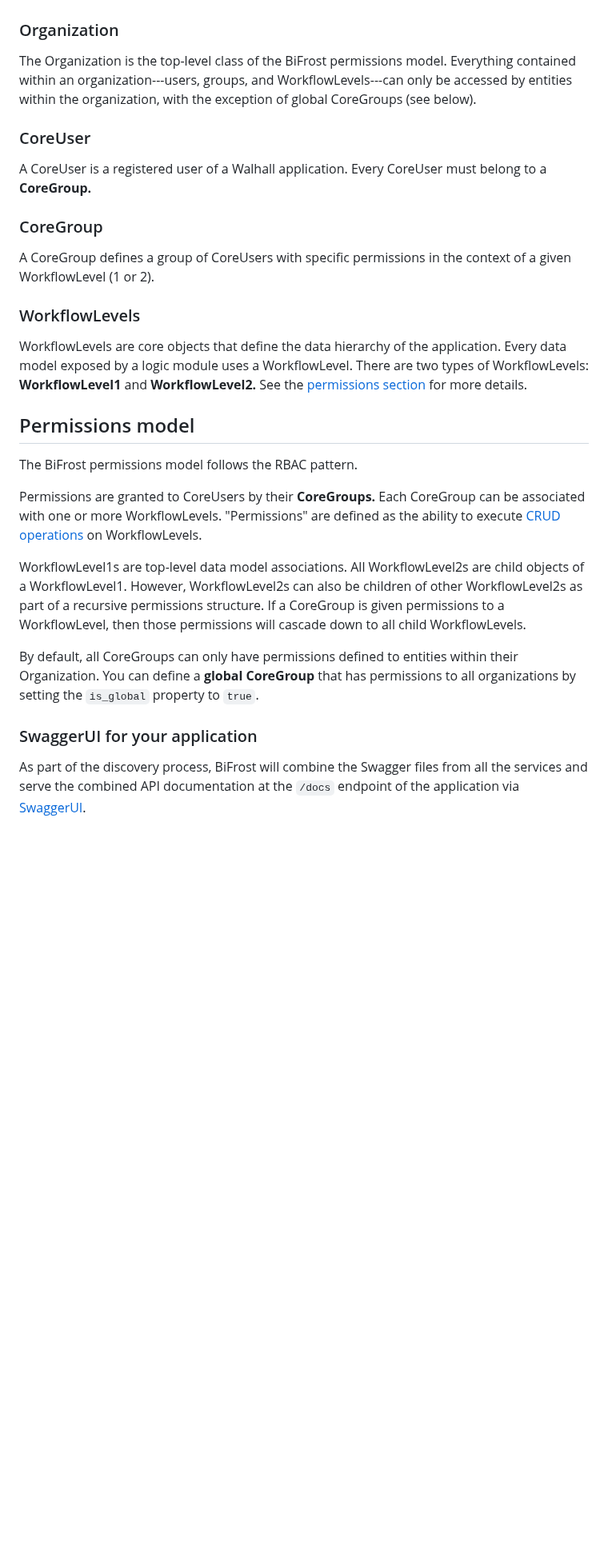
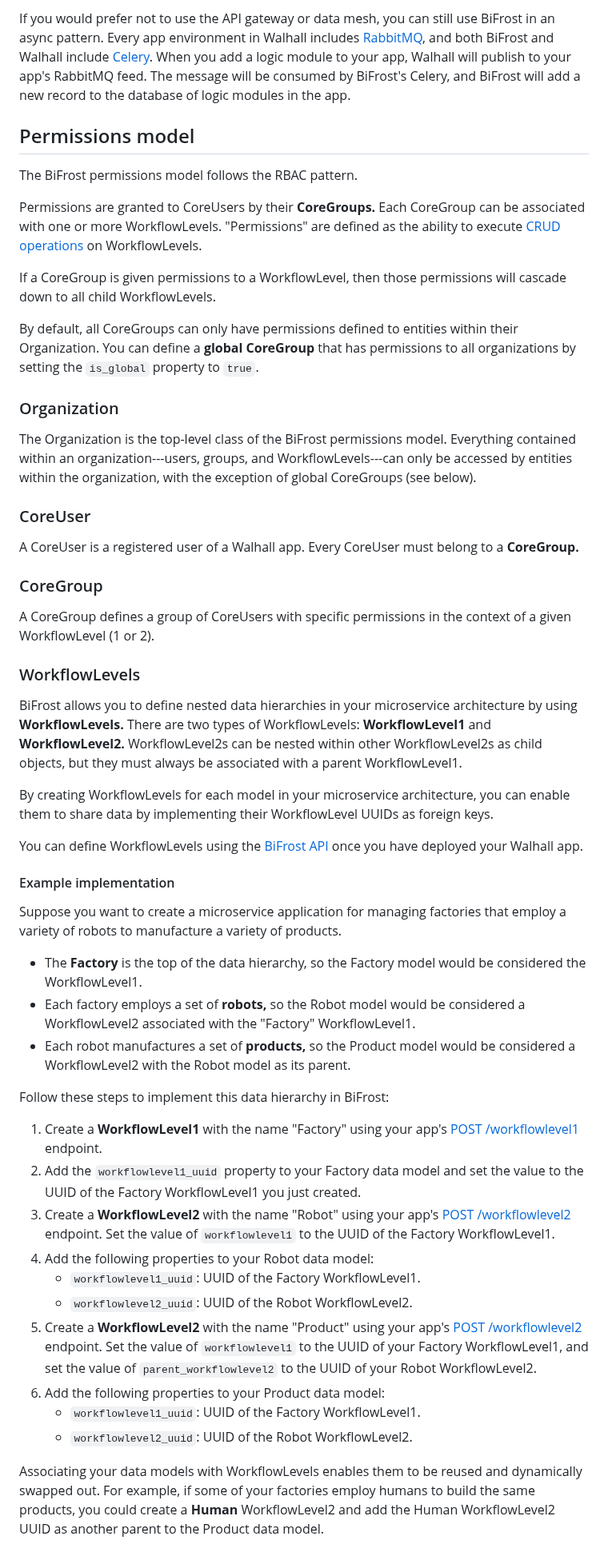
Before and after one commit to buildlyio/buildly-core, a Markdown page: docs/_index.md, the part around one of its changes. Shown at 80% size. Drawn GitHub-style; blank space fills up the shorter version.

```diff
--- a/docs/_index.md
+++ b/docs/_index.md
@@ -30,3 +45,14 @@ You can manage your application's data model by making calls to the [BiFrost API
+If you would prefer not to use the API gateway or data mesh, you can still use BiFrost in an async pattern. Every app environment in Walhall includes [RabbitMQ](https://www.rabbitmq.com/), and both BiFrost and Walhall include [Celery](http://www.celeryproject.org/). When you add a logic module to your app, Walhall will publish to your app's RabbitMQ feed. The message will be consumed by BiFrost's Celery, and BiFrost will add a new record to the database of logic modules in the app.
+
+## Permissions model
+
+The BiFrost permissions model follows the RBAC pattern.
+
+Permissions are granted to CoreUsers by their **CoreGroups.** Each CoreGroup can be associated with one or more WorkflowLevels. "Permissions" are defined as the ability to execute [CRUD operations](https://en.wikipedia.org/wiki/Create,_read,_update_and_delete) on WorkflowLevels.
+
+If a CoreGroup is given permissions to a WorkflowLevel, then those permissions will cascade down to all child WorkflowLevels.
+
+By default, all CoreGroups can only have permissions defined to entities within their Organization. You can define a **global CoreGroup** that has permissions to all organizations by setting the `is_global` property to `true`.
 
 ### Organization
 
@@ -34,7 +60,7 @@ The Organization is the top-level class of the BiFrost permissions model. Everyt
 
 ### CoreUser
 
-A CoreUser is a registered user of a Walhall application. Every CoreUser must belong to a **CoreGroup.**
+A CoreUser is a registered user of a Walhall app. Every CoreUser must belong to a **CoreGroup.**
 
 ### CoreGroup
 
@@ -42,18 +68,34 @@ A CoreGroup defines a group of CoreUsers with specific permissions in the contex
 
 ### WorkflowLevels
 
-WorkflowLevels are core objects that define the data hierarchy of the application. Every data model exposed by a logic module uses a WorkflowLevel. There are two types of WorkflowLevels: **WorkflowLevel1** and **WorkflowLevel2.** See the [permissions section](#permissions-model) for more details.
+BiFrost allows you to define nested data hierarchies in your microservice architecture by using **WorkflowLevels.** There are two types of WorkflowLevels: **WorkflowLevel1** and **WorkflowLevel2.** WorkflowLevel2s can be nested within other WorkflowLevel2s as child objects, but they must always be associated with a parent WorkflowLevel1.
 
-## Permissions model
+By creating WorkflowLevels for each model in your microservice architecture, you can enable them to share data by implementing their WorkflowLevel UUIDs as foreign keys.
 
-The BiFrost permissions model follows the RBAC pattern.
+You can define WorkflowLevels using the [BiFrost API](/api/walhall/bifrost) once you have deployed your Walhall app.
 
-Permissions are granted to CoreUsers by their **CoreGroups.** Each CoreGroup can be associated with one or more WorkflowLevels. "Permissions" are defined as the ability to execute [CRUD operations](https://en.wikipedia.org/wiki/Create,_read,_update_and_delete) on WorkflowLevels.
+#### Example implementation
 
-WorkflowLevel1s are top-level data model associations. All WorkflowLevel2s are child objects of a WorkflowLevel1. However, WorkflowLevel2s can also be children of other WorkflowLevel2s as part of a recursive permissions structure. If a CoreGroup is given permissions to a WorkflowLevel, then those permissions will cascade down to all child WorkflowLevels.
+Suppose you want to create a microservice application for managing factories that employ a variety of robots to manufacture a variety of products.
 
-By default, all CoreGroups can only have permissions defined to entities within their Organization. You can define a **global CoreGroup** that has permissions to all organizations by setting the `is_global` property to `true`.
+-  The **Factory** is the top of the data hierarchy, so the Factory model would be considered the WorkflowLevel1.
+-  Each factory employs a set of **robots,** so the Robot model would be considered a WorkflowLevel2 associated with the "Factory" WorkflowLevel1.
+-  Each robot manufactures a set of **products,** so the Product model would be considered a WorkflowLevel2 with the Robot model as its parent.
 
-### SwaggerUI for your application
+Follow these steps to implement this data hierarchy in BiFrost:
 
-As part of the discovery process, BiFrost will combine the Swagger files from all the services and serve the combined API documentation at the `/docs` endpoint of the application via [SwaggerUI](https://swagger.io/tools/swagger-ui/).
+1.  Create a **WorkflowLevel1** with the name "Factory" using your app's [POST /workflowlevel1](/api/bifrost/#!/workflowlevel1/workflowlevel1_create) endpoint.
+2.  Add the `workflowlevel1_uuid` property to your Factory data model and set the value to the UUID of the Factory WorkflowLevel1 you just created.
+3.  Create a **WorkflowLevel2** with the name "Robot" using your app's [POST /workflowlevel2](/api/bifrost/#!/workflowlevel2/workflowlevel2_create) endpoint. Set the value of `workflowlevel1` to the UUID of the Factory WorkflowLevel1.
+4.  Add the following properties to your Robot data model:
+    -  `workflowlevel1_uuid`: UUID of the Factory WorkflowLevel1.
+    -  `workflowlevel2_uuid`: UUID of the Robot WorkflowLevel2.
+5.  Create a **WorkflowLevel2** with the name "Product" using your app's [POST /workflowlevel2](/api/bifrost/#!/workflowlevel2/workflowlevel2_create) endpoint. Set the value of `workflowlevel1` to the UUID of your Factory WorkflowLevel1, and set the value of `parent_workflowlevel2` to the UUID of your Robot WorkflowLevel2.
+6.  Add the following properties to your Product data model:
+    -  `workflowlevel1_uuid`: UUID of the Factory WorkflowLevel1.
+    -  `workflowlevel2_uuid`: UUID of the Robot WorkflowLevel2.
+
+Associating your data models with WorkflowLevels enables them to be reused and dynamically swapped out. For example, if some of your factories employ humans to build the same products, you could create a **Human** WorkflowLevel2 and add the Human WorkflowLevel2 UUID as another parent to the Product data model.
+
+<!-- ## Data model using data mesh
+
```
Also changed, not shown: other parts of docs/_index.md (+29 -9 lines), docs/tutorials/_index.md (added, +9 -0 lines), docs/tutorials/connect-service-to-bifrost.md (added, +116 -0 lines), docs/_assets/aggregator-pattern.png (added), docs/_assets/async-pattern.png (added), docs/_assets/flex-pattern.png (added), docs/_assets/proxy-pattern.png (added).
